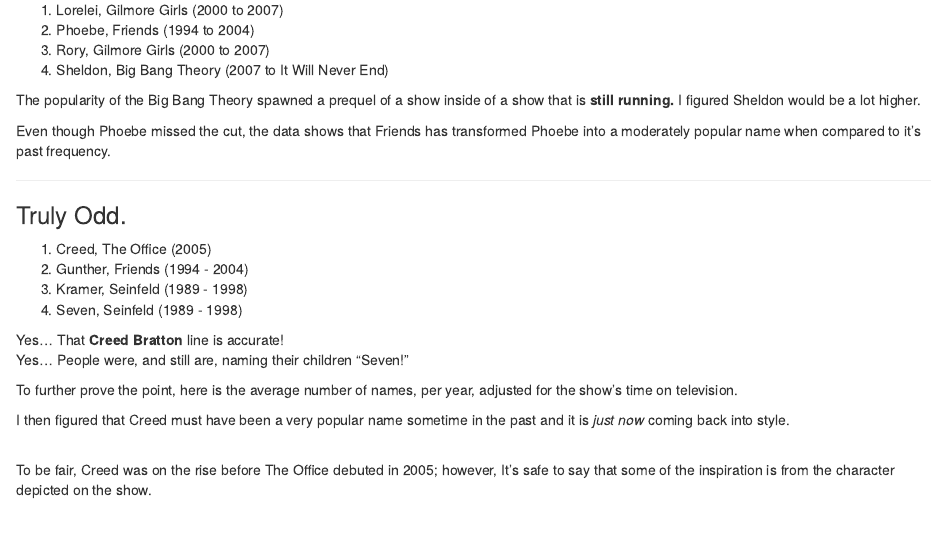
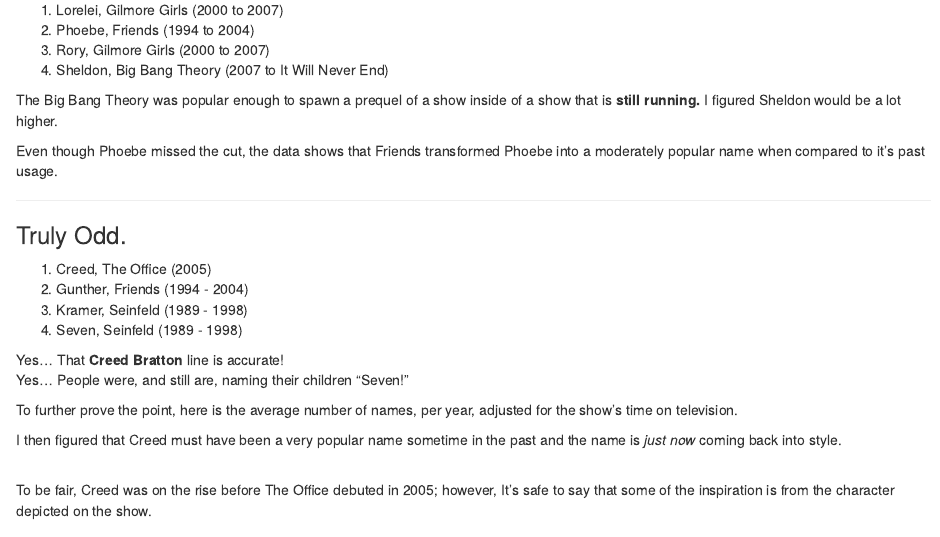
Before and after one commit to danbaggett/git_even_better, an R Markdown document (content/post/2019-07-09-kramer.Rmd): the page in a window 1100 px wide, from 690 px down. Rendered offline with R 4.5, knitr and Pandoc, with nearby package versions; the code chunks are not run, so their results and figures are left out.

Commit message:
Edits to two posts

````diff
--- a/content/post/2019-07-09-kramer.Rmd
+++ b/content/post/2019-07-09-kramer.Rmd
@@ -70,9 +70,9 @@
 3. Rory, Gilmore Girls (2000 to 2007)
 4. Sheldon, Big Bang Theory (2007 to It Will Never End)
 
-The popularity of the Big Bang Theory spawned a prequel of a show inside of a show that is **still running.** I figured Sheldon would be a lot higher.
+The Big Bang Theory was popular enough to spawn a prequel of a show inside of a show that is **still running.** I figured Sheldon would be a lot higher.
 
-Even though Phoebe missed the cut, the data shows that Friends has transformed Phoebe into a moderately popular name when compared to it's past frequency.
+Even though Phoebe missed the cut, the data shows that Friends transformed Phoebe into a moderately popular name when compared to it's past usage.
 
 ***
 
@@ -132,7 +132,7 @@
 ```
 
 
-I then figured that Creed must have been a very popular name sometime in the past and it is *just now* coming back into style.
+I then figured that Creed must have been a very popular name sometime in the past and the name is *just now* coming back into style.
 <br/>
 
 ```{r Bonus Creed, echo=FALSE}
````
Also changed, not shown: content/post/2019-07-26-exploring-the-largest-100-churches-in-america.Rmd (+0 -1 lines).
